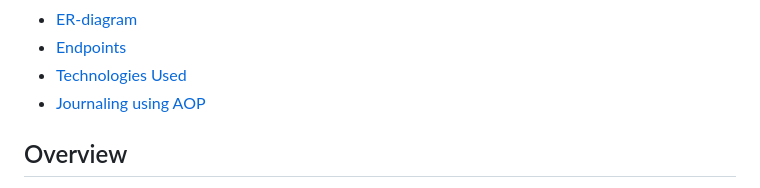
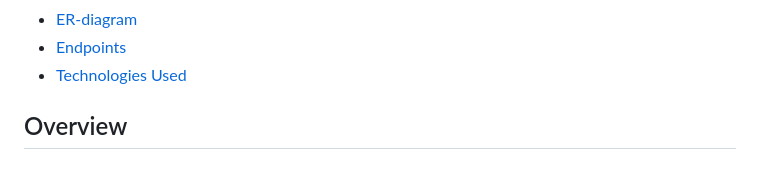
Before and after one commit to Pin3appl3ishan/Atmosfinal, a Markdown page: README.MD, the part around the change. Drawn GitHub-style.

```diff
--- a/README.MD
+++ b/README.MD
@@ -18,7 +18,6 @@
 - [ER-diagram](#er-diagram)
 - [Endpoints](#endpoints)
 - [Technologies Used](#technologies-used)
-- [Journaling using AOP](#journaling-using-aop)
 
 ## Overview
 An e-commerce web application was developed. Users can register and login (data validation is implemented). A clear and user-friendly interface is offered. Functionality for adding products to the cart, removing, increasing and decreasing their quantity, cleaning the cart has been developed on the client side. Users can enter shipping data, and in case of successful validation, the user receives a confirmation letter with the contents of the order. On the server side, all the necessary endpoints for the web application to work correctly have been implemented (some endpoints do not require auth). A service for sending letters has been developed. A global error handler is provided. Logging for system audit has been introduced.
```
